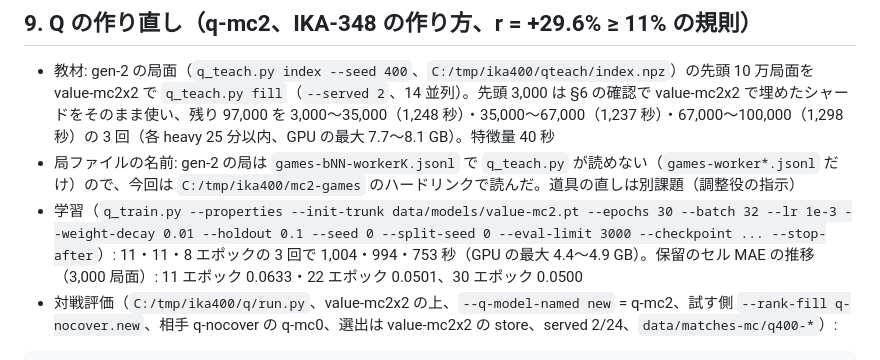
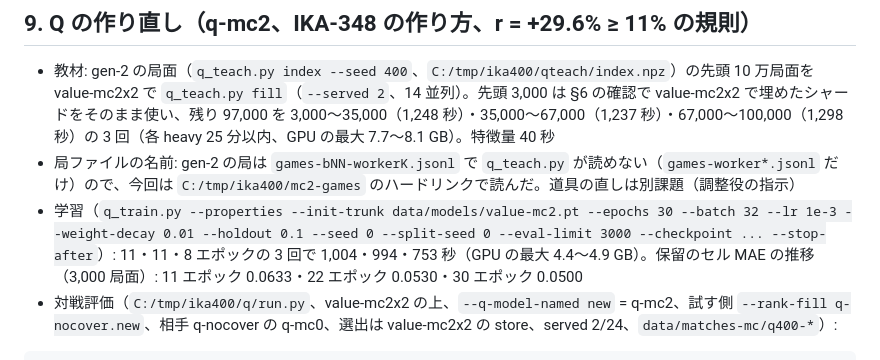
Before and after one commit to Ikazuchisdiary/pokeuraou, a Markdown page: records/IKA-400.md, the part around the change. GitHub-like rendering.

Commit message:
IKA-400: record fix
Co-Authored-By: Claude Sonnet 5.5 <noreply@anthropic.com>

````diff
--- a/records/IKA-400.md
+++ b/records/IKA-400.md
@@ -151,7 +151,7 @@ gen-2 の局面（`q_teach.py index --seed 400` の先頭 3,000 局面 = 4,432
   3,000〜35,000（1,248 秒）・35,000〜67,000（1,237 秒）・67,000〜100,000（1,298 秒）の 3 回（各 heavy 25 分以内、GPU の最大 7.7〜8.1 GB）。特徴量 40 秒
 * 局ファイルの名前: gen-2 の局は `games-bNN-workerK.jsonl` で `q_teach.py` が読めない（`games-worker*.jsonl` だけ）ので、今回は `C:/tmp/ika400/mc2-games` のハードリンクで読んだ。道具の直しは別課題（調整役の指示）
 * 学習（`q_train.py --properties --init-trunk data/models/value-mc2.pt --epochs 30 --batch 32 --lr 1e-3 --weight-decay 0.01 --holdout 0.1 --seed 0 --split-seed 0 --eval-limit 3000 --checkpoint ... --stop-after`）:
-  11・11・8 エポックの 3 回で 1,004・994・753 秒（GPU の最大 4.4〜4.9 GB）。保留のセル MAE の推移（3,000 局面）: 11 エポック 0.0633・22 エポック 0.0501、30 エポック 0.0500
+  11・11・8 エポックの 3 回で 1,004・994・753 秒（GPU の最大 4.4〜4.9 GB）。保留のセル MAE の推移（3,000 局面）: 11 エポック 0.0633・22 エポック 0.0530・30 エポック 0.0500
 * 対戦評価（`C:/tmp/ika400/q/run.py`、value-mc2x2 の上、`--q-model-named new` = q-mc2、試す側 `--rank-fill q-nocover.new`、相手 q-nocover の q-mc0、選出は value-mc2x2 の store、served 2/24、`data/matches-mc/q400-*`）:
 
 ```
````
